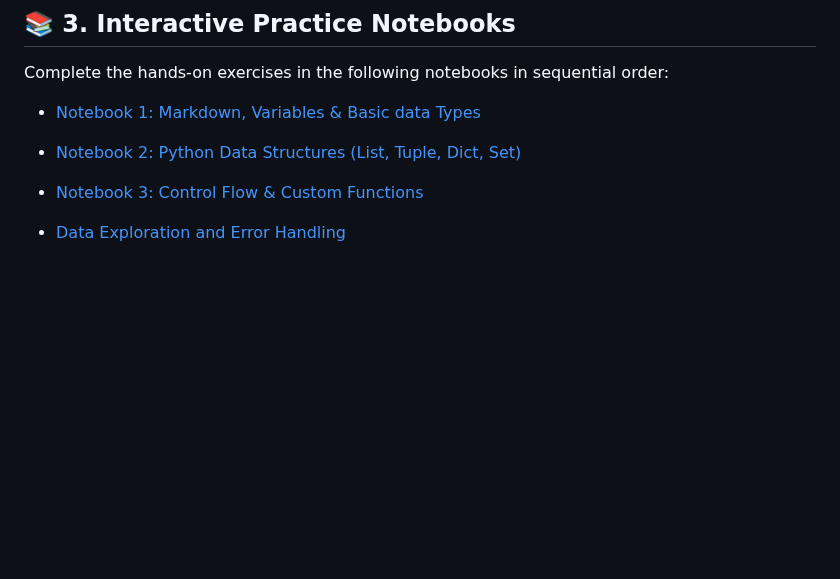
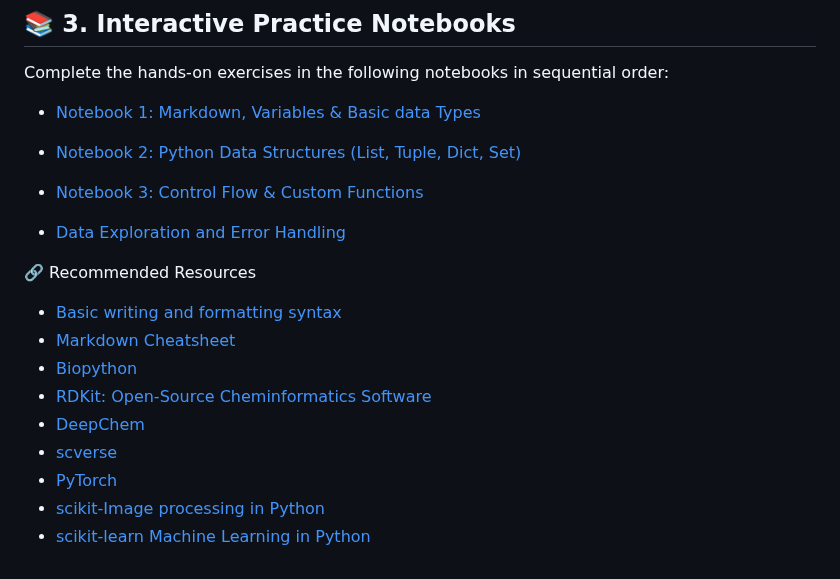
Before and after one commit to nazninshuktara/Bioinformatics-Mentorship-Program, a Markdown page: 01_foundations/day_3/learning_guide.md, the part around the change. Drawn GitHub-style; blank space fills up the shorter version.

Commit message:
day3 learning guide

```diff
--- a/01_foundations/day_3/learning_guide.md
+++ b/01_foundations/day_3/learning_guide.md
@@ -60,3 +60,14 @@ Complete the hands-on exercises in the following notebooks in sequential order:
 - [Notebook 3: Control Flow & Custom Functions](https://github.com/nazninshuktara/Bioinformatics-Mentorship-Program/blob/main/01_foundations/day_3/python_notebooks/python3.ipynb)
 
 - [Data Exploration and Error Handling](https://github.com/nazninshuktara/Bioinformatics-Mentorship-Program/blob/main/01_foundations/day_3/python_notebooks/python4.ipynb)
+
+🔗 Recommended Resources
+- [Basic writing and formatting syntax](https://docs.github.com/en/get-started/writing-on-github/getting-started-with-writing-and-formatting-on-github/basic-writing-and-formatting-syntax)
+- [Markdown Cheatsheet](https://github.com/adam-p/markdown-here/wiki/markdown-cheatsheet)
+- [Biopython](https://biopython.org/)
+- [RDKit: Open-Source Cheminformatics Software](https://www.rdkit.org/)
+- [DeepChem](https://deepchem.io/)
+- [scverse](https://scverse.org/)
+- [PyTorch](https://pytorch.org/)
+- [scikit-Image processing in Python](https://scikit-image.org/)
+- [scikit-learn Machine Learning in Python](https://scikit-learn.org/stable/)
```
